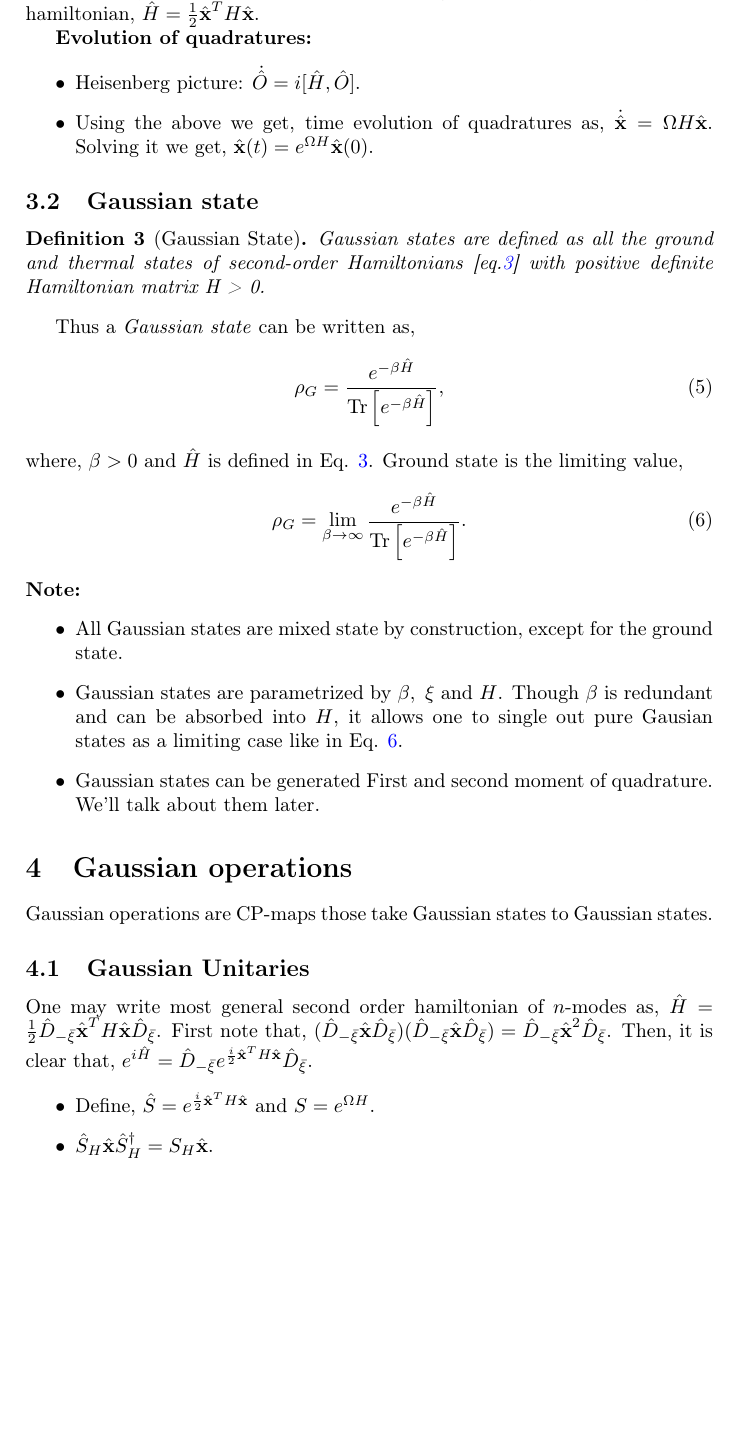
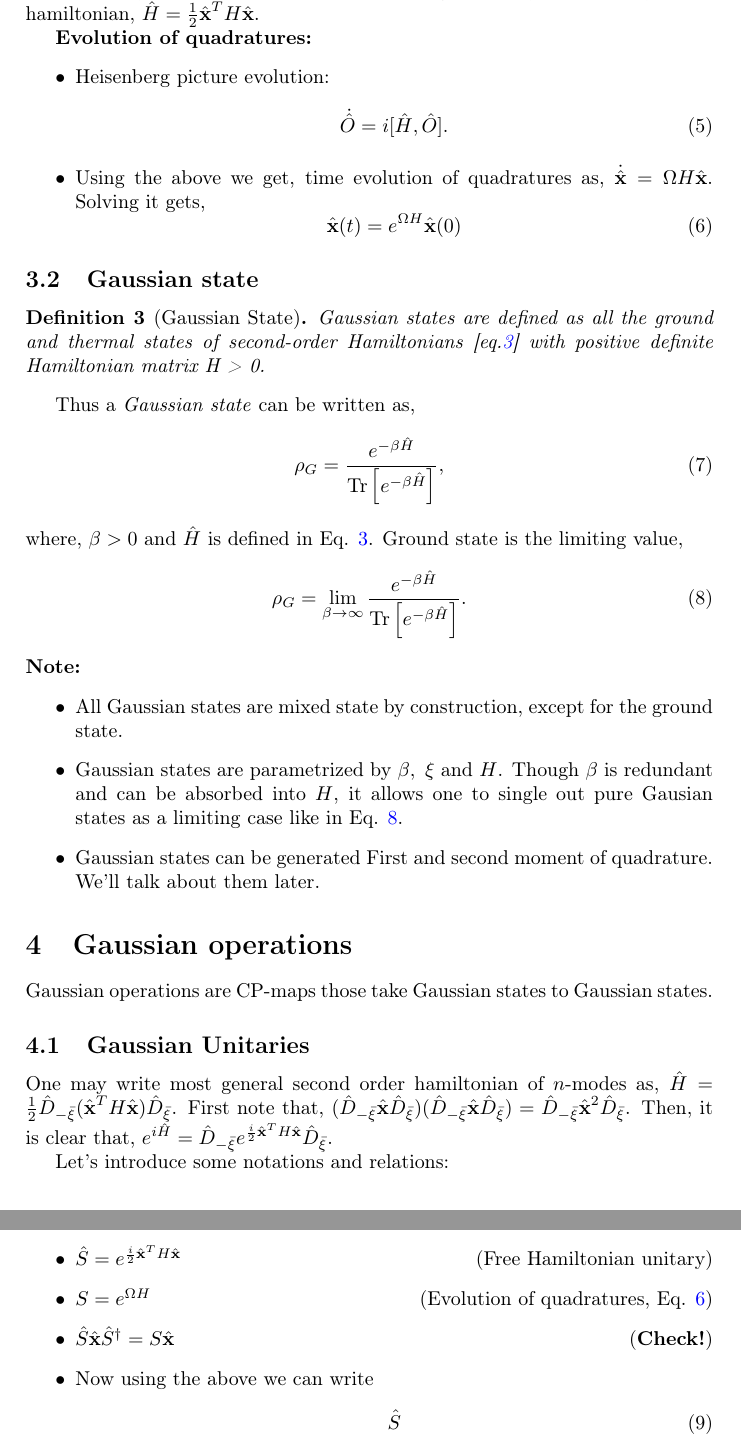
Before and after one commit to arnabghorui/my-silly-notes, a LaTeX document (homodyne_measurement_notes/Homodyne Measurement Notes.tex): part of page 3 of 3 before the commit and two parts of pages 3 and 4 of 4 after it, the two joined at a grey line, cut so that both start at the same text, the shorter picture padded with empty space. Compiled offline with pdfLaTeX.

Commit message:
Minor changes

```diff
--- a/homodyne_measurement_notes/Homodyne Measurement Notes.tex
+++ b/homodyne_measurement_notes/Homodyne Measurement Notes.tex
@@ -103,9 +103,16 @@
 	%\vspace*{-\abovedisplayskip}
 	\textbf{Evolution of quadratures:}
 	\begin{itemize}
-		\item Heisenberg picture: $\dot{\hat O} = i[\hat{H}, \hat{O}]$.
-		\item Using the above we get, time evolution of quadratures as, $\dot{\xx} = \Omega H \xx$. Solving it we get, $\xx(t) = e^{\Omega H} \xx(0)$.
-
+		\item Heisenberg picture evolution:
+		\label{eq:heisenberg}
+		\begin{equation}
+			 \dot{\hat O} = i[\hat{H}, \hat{O}].
+		\end{equation}
+		\item Using the above we get, time evolution of quadratures as, $\dot{\xx} = \Omega H \xx$. Solving it gets,
+		\begin{equation}
+			\label{eq:symplectic_evolution}
+			 \xx(t) = e^{\Omega H} \xx(0)
+		\end{equation}
 
 	\end{itemize}
 
@@ -133,13 +140,20 @@
 	\section{Gaussian operations}
 	Gaussian operations are CP-maps those take Gaussian states to Gaussian states.
 	\subsection{Gaussian Unitaries}
-	One may write most general second order hamiltonian of $n$-modes as, $\hat{H}=\half \dd{-\bar{\xi}} \xx^T H \xx \dd{\bar{\xi}} $.
+	One may write most general second order hamiltonian of $n$-modes as, $\hat{H}=\half \dd{-\bar{\xi}} (\xx^T H \xx )\dd{\bar{\xi}} $.
 	First note that, $(\dd{-\bar{\xi}} \xx \dd{\bar{\xi}}) (\dd{-\bar{\xi}} \xx \dd{\bar{\xi}}) = \dd{-\bar{\xi}} \xx^2 \dd{\bar{\xi}}$. Then,
 	it is clear that, $ e^{i\hat{H}} =  \dd{-\bar{\xi}} e^{\frac{i}{2}\xx^T H \xx } \dd{\bar{\xi}}$.
+
+	%\vspace{.1cm}\\
+	Let's introduce some notations and relations:
 	\begin{itemize}
-		\item Define, $\hat S = e^{\frac{i}{2} \xx^T H \xx}$ and $S = e^{\Omega H}$.
-		\item $\hat S_H \xx \hat S_H^\dagger = S_H \xx$.
-
+		\item  $\hat S = e^{\frac{i}{2} \xx^T H \xx}$\hfill (Free Hamiltonian unitary)
+		\item  $S = e^{\Omega H}$\hfill(Evolution of quadratures, Eq. \ref{eq:symplectic_evolution})
+		\item $\hat S \xx \hat S^\dagger = S \xx$ \hfill (\textbf{Check!})
+		\item Now using the above we can write
+		\begin{align}
+			\hat S
+		\end{align}
 	\end{itemize}
 
 
```
Also changed, not shown: homodyne_measurement_notes/Homodyne Measurement Notes.pdf, 5 other files.
